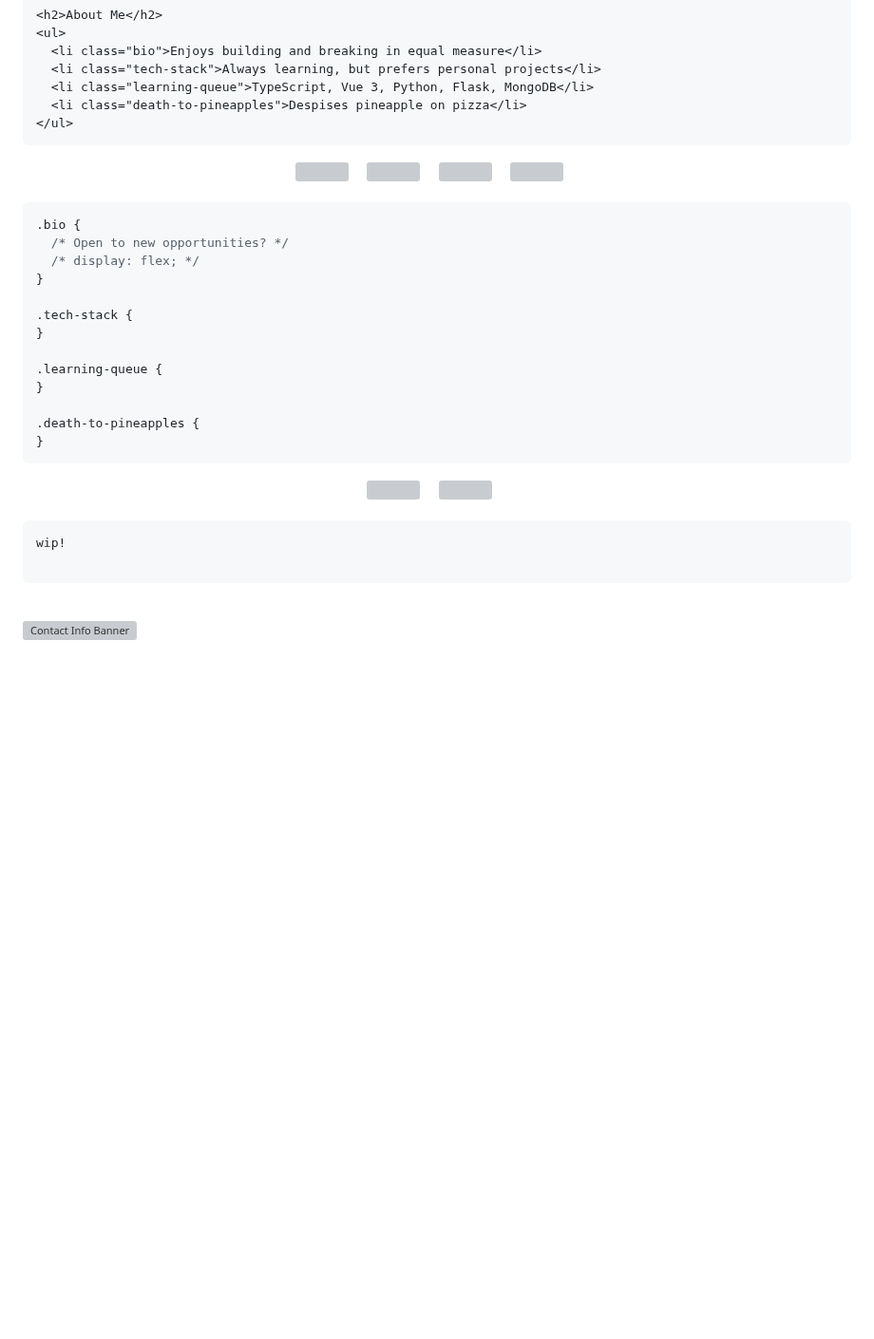
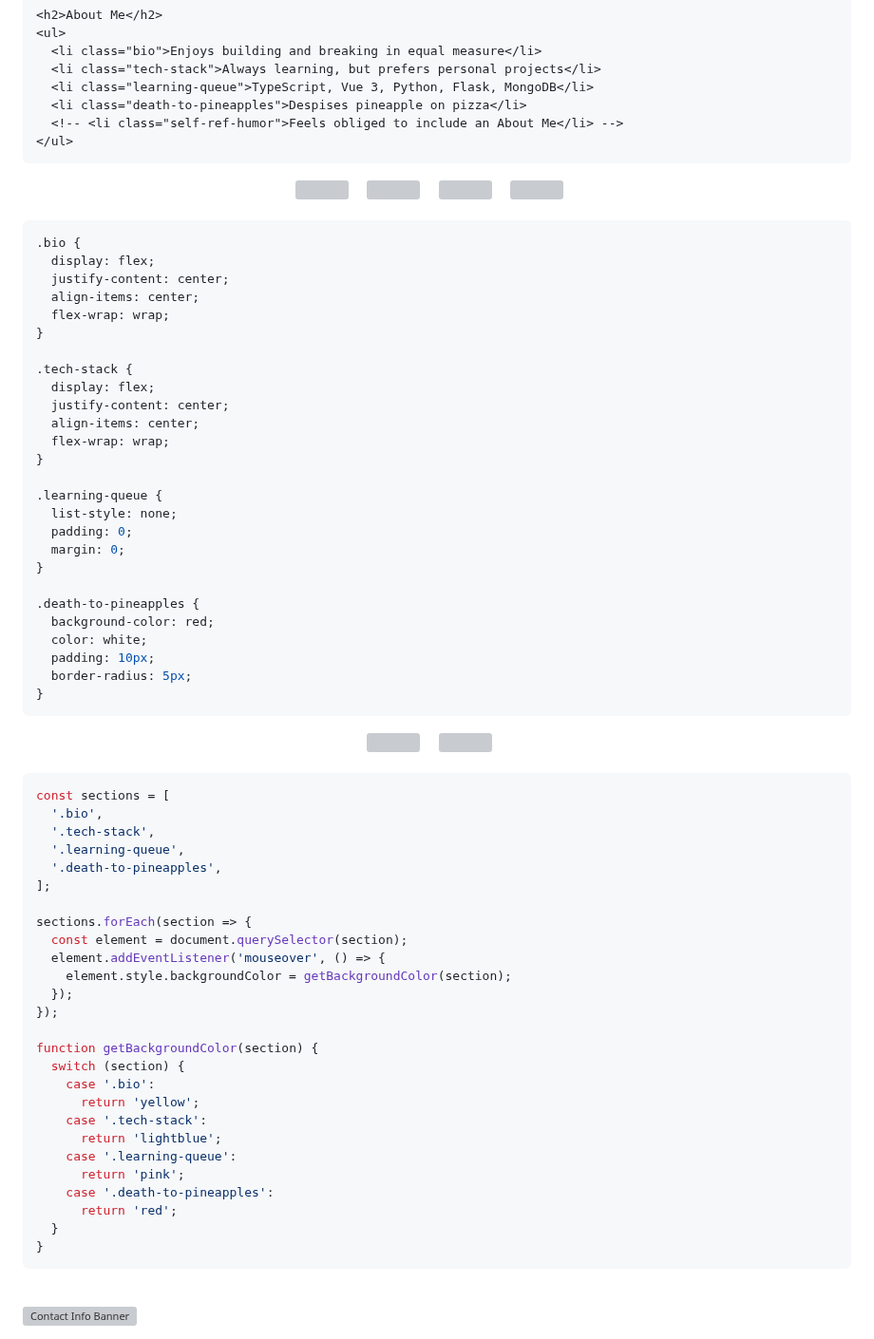
Before and after one commit to aaren-aras/aaren-aras, a Markdown page: README.md, the part around the change. Shown at 95% size. Drawn GitHub-style; blank space fills up the shorter version; grey boxes are pictures that could not be loaded.

Commit message:
Add css and js code blocks

````diff
--- a/README.md
+++ b/README.md
@@ -34,6 +34,7 @@
   <li class="tech-stack">Always learning, but prefers personal projects</li>
   <li class="learning-queue">TypeScript, Vue 3, Python, Flask, MongoDB</li>
   <li class="death-to-pineapples">Despises pineapple on pizza</li>
+  <!-- <li class="self-ref-humor">Feels obliged to include an About Me</li> -->
 </ul>
 ```
 
@@ -55,17 +56,30 @@
 
 ```css
 .bio {
-  /* Open to new opportunities? */
-  /* display: flex; */
+  display: flex;
+  justify-content: center;
+  align-items: center;
+  flex-wrap: wrap;
 }
 
 .tech-stack {
+  display: flex;
+  justify-content: center;
+  align-items: center;
+  flex-wrap: wrap;
 }
 
 .learning-queue {
+  list-style: none;
+  padding: 0;
+  margin: 0;
 }
 
 .death-to-pineapples {
+  background-color: red;
+  color: white;
+  padding: 10px;
+  border-radius: 5px;
 }
 ```
 
@@ -83,8 +97,32 @@
 <br>
 
 ```js
-wip!
+const sections = [
+  '.bio',
+  '.tech-stack',
+  '.learning-queue',
+  '.death-to-pineapples',
+];
 
+sections.forEach(section => {
+  const element = document.querySelector(section);
+  element.addEventListener('mouseover', () => {
+    element.style.backgroundColor = getBackgroundColor(section);
+  });
+});
+
+function getBackgroundColor(section) {
+  switch (section) {
+    case '.bio':
+      return 'yellow';
+    case '.tech-stack':
+      return 'lightblue';
+    case '.learning-queue':
+      return 'pink';
+    case '.death-to-pineapples':
+      return 'red';
+  }
+}
 ```
 
 <!-- Miscellaneous Stack: ??? -->
````
